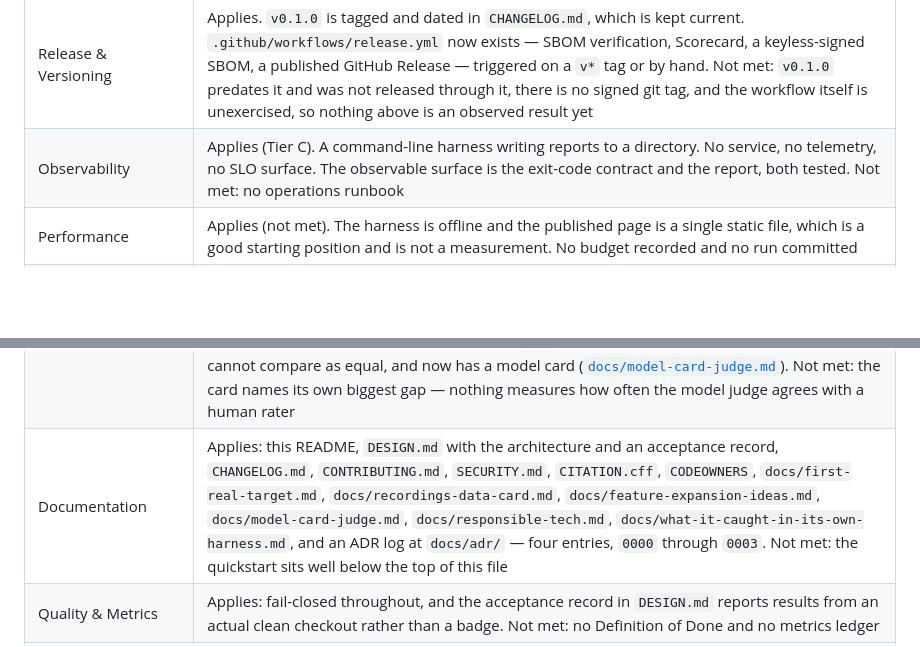
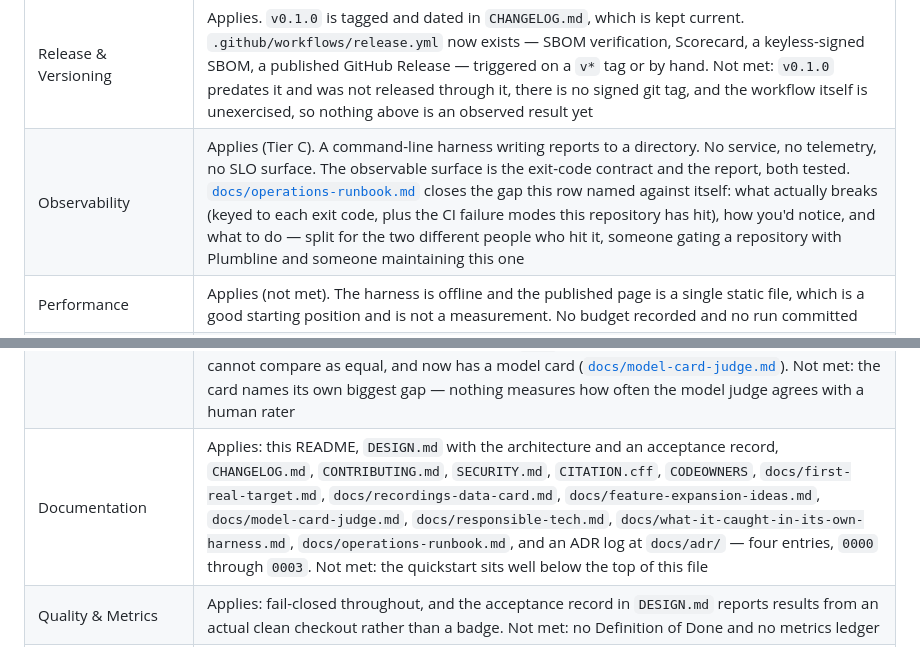
Before and after one commit to ChelseaKR/plumbline, a Markdown page: README.md, 2 parts joined by grey strips. Rendered like a GitHub page; blank space fills up the shorter version.

```diff
--- a/README.md
+++ b/README.md
@@ -755,12 +755,12 @@ were taken on 2026-08-17, except where noted.
 | Security & Supply-Chain | Applies: no third-party runtime dependency, so the largest supply-chain surface does not exist here. Semgrep and full-history TruffleHog run on every push and pull request, gitleaks runs diff-scoped in pre-commit, Dependabot watches the action pins, and every `uses:` is pinned to a 40-character SHA with `persist-credentials: false`. A CycloneDX SBOM (`sbom.cdx.json`) is generated from `pyproject.toml` and checked for staleness the same way the published page is; `.github/workflows/release.yml` runs OpenSSF Scorecard and keyless-signs the SBOM with Sigstore cosign on a tag. Not met: that workflow has never run against a real tag, so none of it is an observed result yet — see the file's own header |
 | CI/CD | Applies: `tests.yml` runs the suite on CPython 3.11 through 3.14, re-runs the committed demo audit and fails on a single moved byte, and runs the tamper drill checking exit codes rather than only checking they were non-zero. `release.yml` runs on a `v*` tag (SBOM check, Scorecard, keyless signing, a published Release) or by hand via `workflow_dispatch`. Every workflow scopes `permissions:` at the top. Not met: `main` has no ruleset applied, so the gates report without blocking; `release.yml` has never actually run |
 | Release & Versioning | Applies. `v0.1.0` is tagged and dated in `CHANGELOG.md`, which is kept current. `.github/workflows/release.yml` now exists — SBOM verification, Scorecard, a keyless-signed SBOM, a published GitHub Release — triggered on a `v*` tag or by hand. Not met: `v0.1.0` predates it and was not released through it, there is no signed git tag, and the workflow itself is unexercised, so nothing above is an observed result yet |
-| Observability | Applies (Tier C). A command-line harness writing reports to a directory. No service, no telemetry, no SLO surface. The observable surface is the exit-code contract and the report, both tested. Not met: no operations runbook |
+| Observability | Applies (Tier C). A command-line harness writing reports to a directory. No service, no telemetry, no SLO surface. The observable surface is the exit-code contract and the report, both tested. [`docs/operations-runbook.md`](docs/operations-runbook.md) closes the gap this row named against itself: what actually breaks (keyed to each exit code, plus the CI failure modes this repository has hit), how you'd notice, and what to do — split for the two different people who hit it, someone gating a repository with Plumbline and someone maintaining this one |
 | Performance | Applies (not met). The harness is offline and the published page is a single static file, which is a good starting position and is not a measurement. No budget recorded and no run committed |
 | Accessibility | Applies: `site/index.html` is published to GitHub Pages, so this is in scope rather than exempt. `tools/build_site.py --check` proves the page is what the committed evidence produces; `tools/check_site_a11y.py` then holds the page itself to the same kind of structural check the `accessibility` scoring suite runs against a *target's* interface — language declaration, heading order, link text, image alt text, a single `main` landmark, zoom not disabled, and WCAG AA contrast computed (not asserted) for both the light and dark palette declared in the page's own stylesheet. Both checks run in `make verify`, in `.github/workflows/pages.yml` before every deploy, and are pinned by tests proving each can fail (`tests/test_site.py`, `tests/test_site_a11y.py`). Not met: none of this is tested with assistive technology or with disabled users, the same limitation the scoring suite names against itself |
 | Internationalization | N/A (operator-facing audit tooling; the reports and the command-line output are English by design, and the reader is the engineer running the gate). The `multilingual` scoring suite is about the language a *target* answers in, and takes recogniser definitions from the target's own config so the list is never limited to what this repository ships |
 | AI Evaluation | Applies: this is an evaluation harness, and the harness itself is evaluated. Every suite has been observed failing on a defect it exists to catch, recorded in `proof/matrix.md` and regenerated by `tools/defect_matrix.py`. The default judge is deterministic and lexical; the optional model judge is off by default, is refused outright by `gate`, taints the run id so differently-judged runs cannot compare as equal, and now has a model card ([`docs/model-card-judge.md`](docs/model-card-judge.md)). Not met: the card names its own biggest gap — nothing measures how often the model judge agrees with a human rater |
-| Documentation | Applies: this README, `DESIGN.md` with the architecture and an acceptance record, `CHANGELOG.md`, `CONTRIBUTING.md`, `SECURITY.md`, `CITATION.cff`, `CODEOWNERS`, `docs/first-real-target.md`, `docs/recordings-data-card.md`, `docs/feature-expansion-ideas.md`, `docs/model-card-judge.md`, `docs/responsible-tech.md`, `docs/what-it-caught-in-its-own-harness.md`, and an ADR log at `docs/adr/` — four entries, `0000` through `0003`. Not met: the quickstart sits well below the top of this file |
+| Documentation | Applies: this README, `DESIGN.md` with the architecture and an acceptance record, `CHANGELOG.md`, `CONTRIBUTING.md`, `SECURITY.md`, `CITATION.cff`, `CODEOWNERS`, `docs/first-real-target.md`, `docs/recordings-data-card.md`, `docs/feature-expansion-ideas.md`, `docs/model-card-judge.md`, `docs/responsible-tech.md`, `docs/what-it-caught-in-its-own-harness.md`, `docs/operations-runbook.md`, and an ADR log at `docs/adr/` — four entries, `0000` through `0003`. Not met: the quickstart sits well below the top of this file |
 | Quality & Metrics | Applies: fail-closed throughout, and the acceptance record in `DESIGN.md` reports results from an actual clean checkout rather than a badge. Not met: no Definition of Done and no metrics ledger |
 | AI Development Measurement | Applies (not met). This harness was built from a functional specification with AI agents, disclosed under Status above. No baseline and no outcome metrics are recorded for that development stream |
 | Incident Response | Applies: [`SECURITY.md`](SECURITY.md) is the private reporting channel and carries the acknowledgement and fix SLA, and names integrity refusal as a security property rather than only a correctness one. Not met: no severity-label convention and no committed-postmortem requirement |
```
Also changed, not shown: CHANGELOG.md (+13 -0 lines), docs/operations-runbook.md (added, +305 -0 lines).
